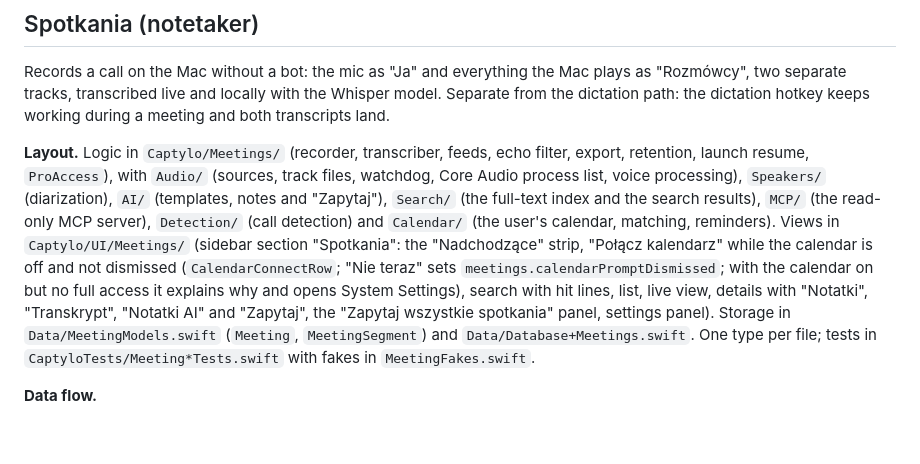
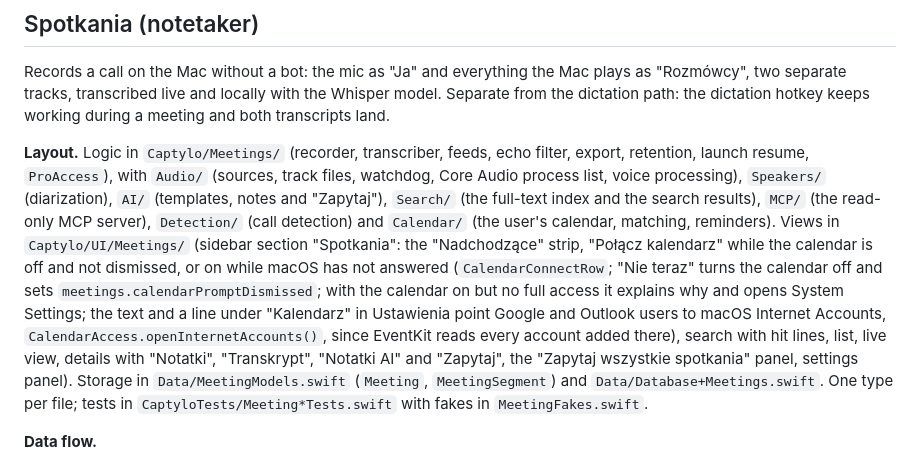
Before and after one commit to dawidkawalec/captylo, a Markdown page: docs/architecture.md, the part around the change. GitHub-like rendering; blank space fills up the shorter version.

Commit message:
Describe the calendar row and the Internet Accounts hint in the docs
architecture.md: the row also shows while macOS has not answered, "Nie teraz" turns the calendar off, and Google or Outlook come in through macOS Internet Accounts.

```diff
--- a/docs/architecture.md
+++ b/docs/architecture.md
@@ -75,7 +75,7 @@ Timing budget on Apple Silicon: key-up to paste <= 400 ms local; with AI cleanup
 
 Records a call on the Mac without a bot: the mic as "Ja" and everything the Mac plays as "Rozmówcy", two separate tracks, transcribed live and locally with the Whisper model. Separate from the dictation path: the dictation hotkey keeps working during a meeting and both transcripts land.
 
-**Layout.** Logic in `Captylo/Meetings/` (recorder, transcriber, feeds, echo filter, export, retention, launch resume, `ProAccess`), with `Audio/` (sources, track files, watchdog, Core Audio process list, voice processing), `Speakers/` (diarization), `AI/` (templates, notes and "Zapytaj"), `Search/` (the full-text index and the search results), `MCP/` (the read-only MCP server), `Detection/` (call detection) and `Calendar/` (the user's calendar, matching, reminders). Views in `Captylo/UI/Meetings/` (sidebar section "Spotkania": the "Nadchodzące" strip, "Połącz kalendarz" while the calendar is off and not dismissed (`CalendarConnectRow`; "Nie teraz" sets `meetings.calendarPromptDismissed`; with the calendar on but no full access it explains why and opens System Settings), search with hit lines, list, live view, details with "Notatki", "Transkrypt", "Notatki AI" and "Zapytaj", the "Zapytaj wszystkie spotkania" panel, settings panel). Storage in `Data/MeetingModels.swift` (`Meeting`, `MeetingSegment`) and `Data/Database+Meetings.swift`. One type per file; tests in `CaptyloTests/Meeting*Tests.swift` with fakes in `MeetingFakes.swift`.
+**Layout.** Logic in `Captylo/Meetings/` (recorder, transcriber, feeds, echo filter, export, retention, launch resume, `ProAccess`), with `Audio/` (sources, track files, watchdog, Core Audio process list, voice processing), `Speakers/` (diarization), `AI/` (templates, notes and "Zapytaj"), `Search/` (the full-text index and the search results), `MCP/` (the read-only MCP server), `Detection/` (call detection) and `Calendar/` (the user's calendar, matching, reminders). Views in `Captylo/UI/Meetings/` (sidebar section "Spotkania": the "Nadchodzące" strip, "Połącz kalendarz" while the calendar is off and not dismissed, or on while macOS has not answered (`CalendarConnectRow`; "Nie teraz" turns the calendar off and sets `meetings.calendarPromptDismissed`; with the calendar on but no full access it explains why and opens System Settings; the text and a line under "Kalendarz" in Ustawienia point Google and Outlook users to macOS Internet Accounts, `CalendarAccess.openInternetAccounts()`, since EventKit reads every account added there), search with hit lines, list, live view, details with "Notatki", "Transkrypt", "Notatki AI" and "Zapytaj", the "Zapytaj wszystkie spotkania" panel, settings panel). Storage in `Data/MeetingModels.swift` (`Meeting`, `MeetingSegment`) and `Data/Database+Meetings.swift`. One type per file; tests in `CaptyloTests/Meeting*Tests.swift` with fakes in `MeetingFakes.swift`.
 
 **Data flow.**
 
```
